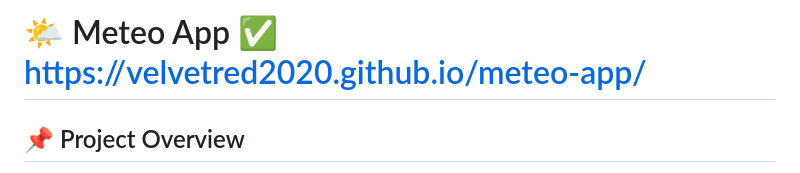
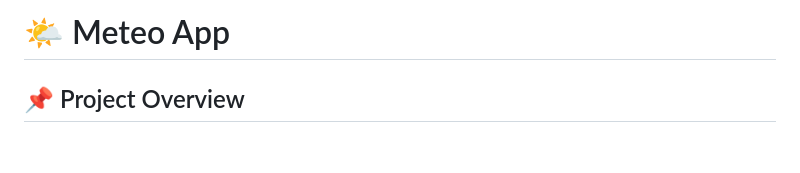
Before and after one commit to Velvetred2020/meteo-app, a Markdown page: README.md, the part around the change. Rendered like a GitHub page; blank space fills up the shorter version.

```diff
--- a/README.md
+++ b/README.md
@@ -1,4 +1,4 @@
-# 🌤️ Meteo App ✅ https://velvetred2020.github.io/meteo-app/
+# 🌤️ Meteo App
 
 ## 📌 Project Overview
 
```
